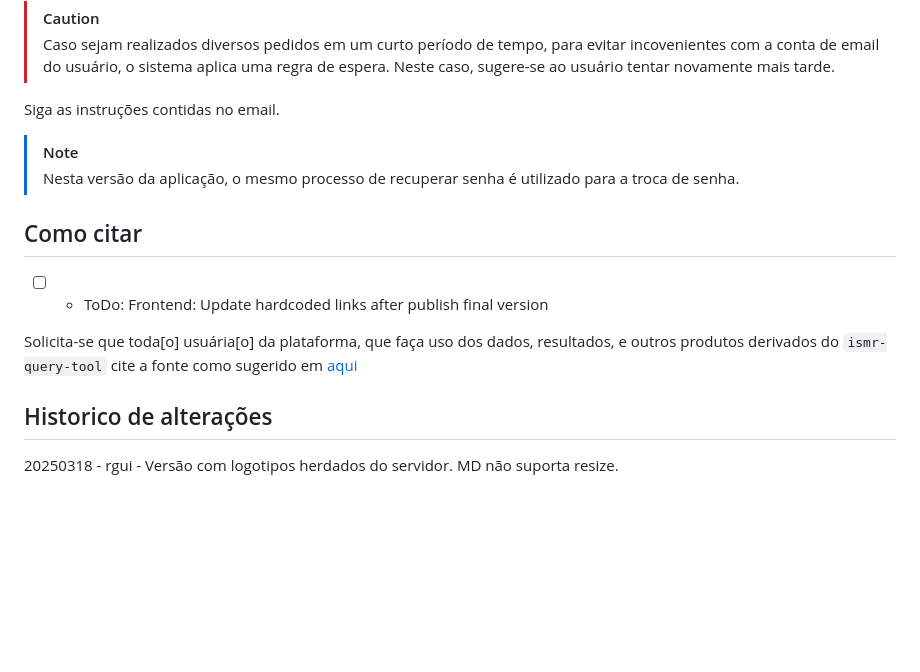
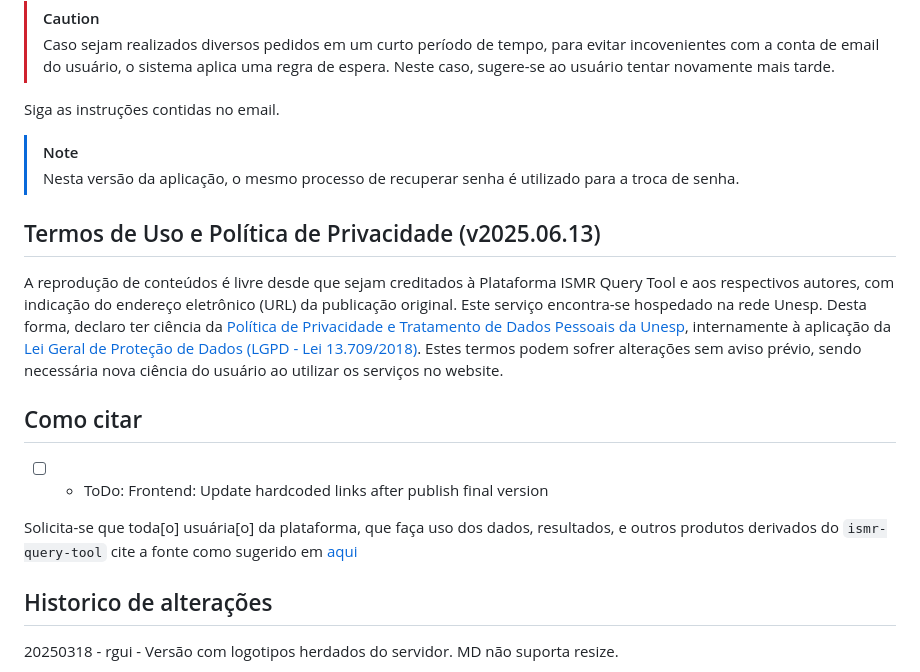
Before and after one commit to GEGE-UNESP/ismr-query-tool-manual, a Markdown page: README.md, the part around one of its changes. Drawn GitHub-style; blank space fills up the shorter version.

```diff
--- a/README.md
+++ b/README.md
@@ -77,6 +77,10 @@ Siga as instruções contidas no email.
 > [!NOTE]
 > Nesta versão da aplicação, o mesmo processo de recuperar senha é utilizado para a troca de senha.
 
+ ## Termos de Uso e Política de Privacidade (v2025.06.13)
+
+A reprodução de conteúdos é livre desde que sejam creditados à Plataforma ISMR Query Tool e aos respectivos autores, com indicação do endereço eletrônico (URL) da publicação original. Este serviço encontra-se hospedado na rede Unesp. Desta forma, declaro ter ciência da <a href="https://repositorio.unesp.br/info/privacy" target="_blank">Política de Privacidade e Tratamento de Dados Pessoais da Unesp</a>, internamente à aplicação da <a href="https://www.planalto.gov.br/ccivil_03/_ato2015-2018/2018/lei/l13709.htm" target="_blank">Lei Geral de Proteção de Dados (LGPD - Lei 13.709/2018)</a>. Estes termos podem sofrer alterações sem aviso prévio, sendo necessária nova ciência do usuário ao utilizar os serviços no website.
+
 ## Como citar
 
 - [ ] - ToDo: Frontend: Update hardcoded links after publish final version
```
Also changed, not shown: other parts of README.md (+9 -9 lines).
